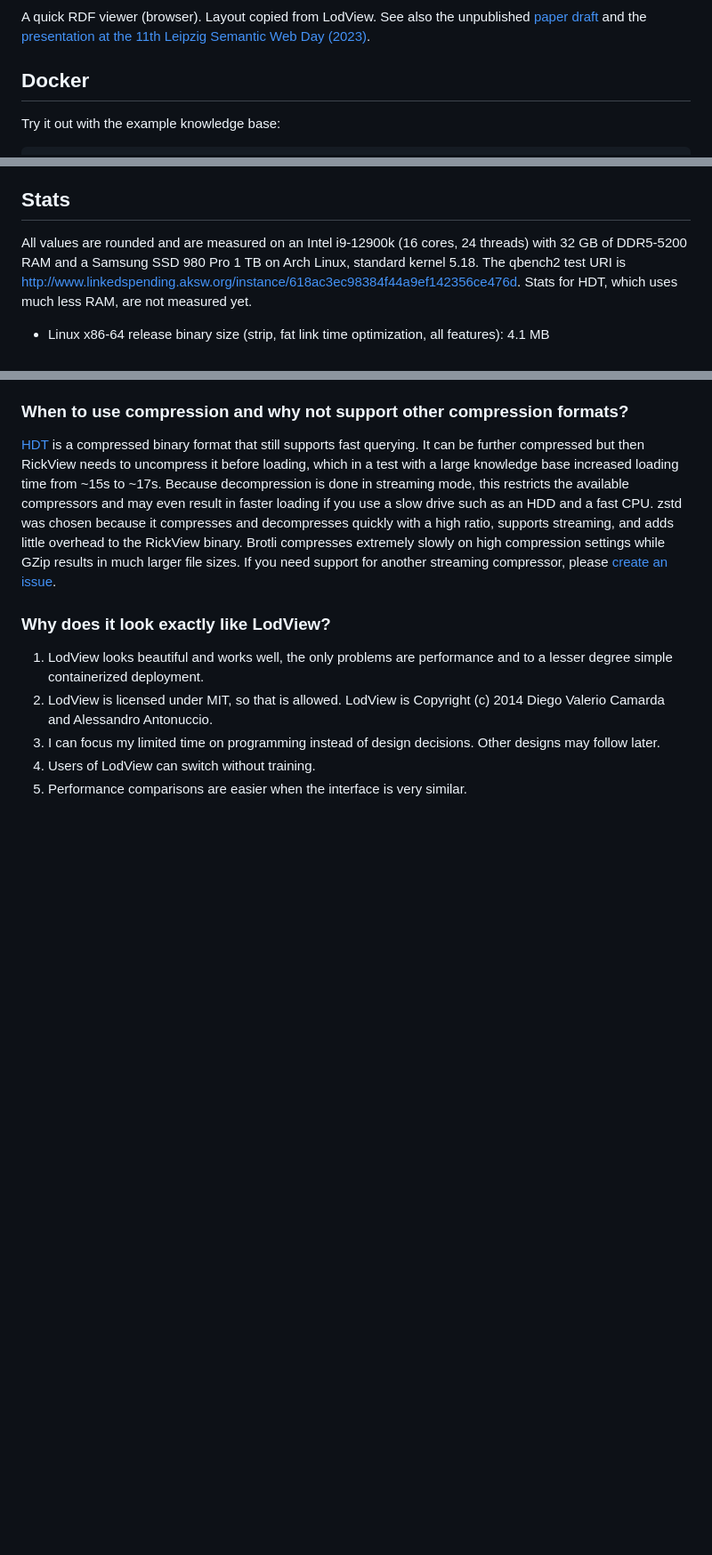
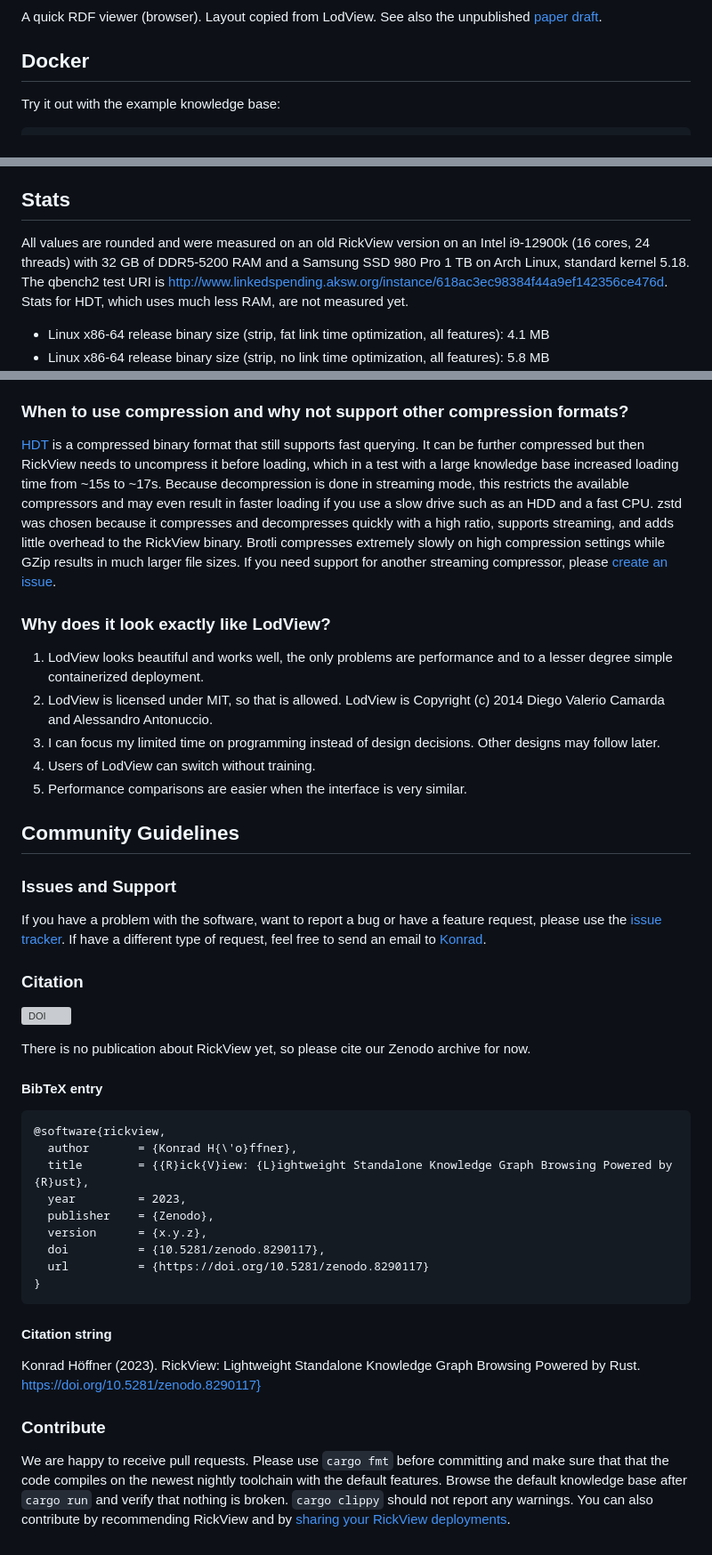
Before and after one commit to KonradHoeffner/rickview, a Markdown page: README.md, 3 parts joined by grey strips. Shown at 89% size. GitHub-like rendering; blank space fills up the shorter version; grey boxes are pictures that could not be loaded.

Commit message:
add community guidelines and zenodo archive link and badge

```diff
--- a/README.md
+++ b/README.md
@@ -5,8 +8,7 @@
 
 A quick RDF viewer (browser).
 Layout copied from LodView.
-See also the unpublished [paper draft](https://github.com/KonradHoeffner/rickview/releases/download/0.0.2/paper.pdf)
-and the [presentation at the 11th Leipzig Semantic Web Day (2023)](https://www.youtube.com/watch?v=n8Kb2P8ilwg&t=8250s).
+See also the unpublished [paper draft](https://github.com/KonradHoeffner/rickview/releases/download/0.0.2/paper.pdf).
 
 ## Docker
 
@@ -83,7 +85,7 @@ Implement a basic RDF browser similar to LodView in Rust with the following goal
 * option to generate static HTML
 
 ## Stats
-All values are rounded and are measured on an Intel i9-12900k (16 cores, 24 threads) with 32 GB of DDR5-5200 RAM and a Samsung SSD 980 Pro 1 TB on Arch Linux, standard kernel 5.18.
+All values are rounded and were measured on an old RickView version on an Intel i9-12900k (16 cores, 24 threads) with 32 GB of DDR5-5200 RAM and a Samsung SSD 980 Pro 1 TB on Arch Linux, standard kernel 5.18.
 The qbench2 test URI is <http://www.linkedspending.aksw.org/instance/618ac3ec98384f44a9ef142356ce476d>.
 Stats for HDT, which uses much less RAM, are not measured yet.
 
@@ -210,3 +212,38 @@ If you need support for another streaming compressor, please [create an issue](h
 3. I can focus my limited time on programming instead of design decisions. Other designs may follow later.
 4. Users of LodView can switch without training.
 5. Performance comparisons are easier when the interface is very similar.
+
+## Community Guidelines
+
+### Issues and Support
+If you have a problem with the software, want to report a bug or have a feature request, please use the [issue tracker](https://github.com/KonradHoeffner/rickview/issues).
+If have a different type of request, feel free to send an email to [Konrad](mailto:konrad.hoeffner@uni-leipzig.de).
+
+### Citation
+
+[![DOI](https://zenodo.org/badge/472769298.svg)](https://zenodo.org/badge/latestdoi/472769298)
+
+There is no publication about RickView yet, so please cite our Zenodo archive for now.
+
+#### BibTeX entry
+
+    @software{rickview,
+      author       = {Konrad H{\'o}ffner},
+      title        = {{R}ick{V}iew: {L}ightweight Standalone Knowledge Graph Browsing Powered by {R}ust},
+      year         = 2023,
+      publisher    = {Zenodo},
+      version      = {x.y.z},
+      doi          = {10.5281/zenodo.8290117},
+      url          = {https://doi.org/10.5281/zenodo.8290117}
+    }
+
+#### Citation string
+
+Konrad Höffner (2023). RickView: Lightweight Standalone Knowledge Graph Browsing Powered by Rust. https://doi.org/10.5281/zenodo.8290117}
+
+### Contribute
+We are happy to receive pull requests.
+Please use `cargo fmt` before committing and make sure that that the code compiles on the newest nightly toolchain with the default features.
+Browse the default knowledge base after `cargo run` and verify that nothing is broken.
+`cargo clippy` should not report any warnings.
+You can also contribute by recommending RickView and by [sharing your RickView deployments](https://github.com/KonradHoeffner/hdt/issues/35>).
```
Also changed, not shown: other parts of README.md (+4 -1 lines).
